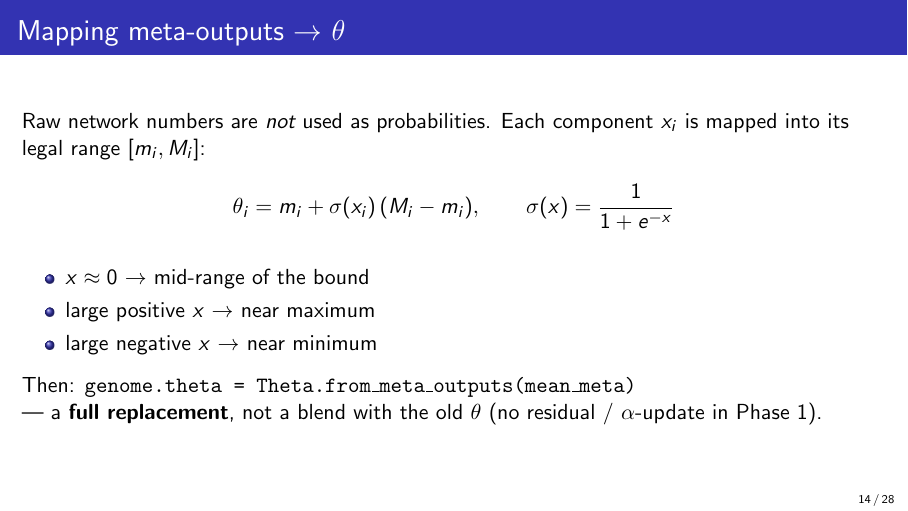
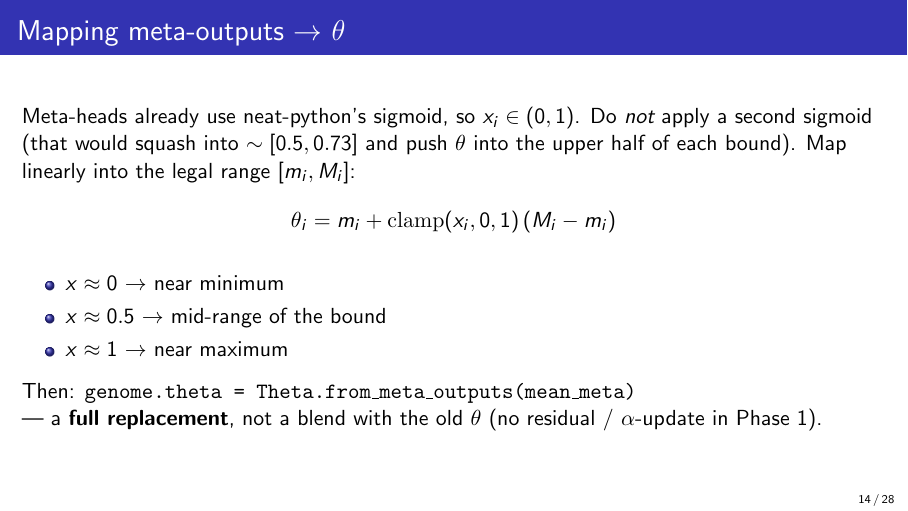
Before and after one commit to terolahtinen/endogenous-neat, LaTeX slides (docs/slides_experiments.tex, which reads configs/pole-endogenous.cfg, configs/xor-endogenous.cfg): page 14 of 28. Compiled offline with pdfLaTeX.

Commit message:
Map meta-θ linearly and raise speciation threshold.
Avoid a second sigmoid on already-sigmoid meta heads (over-aggressive θ), and set compatibility_threshold to 4.0 so 9-output runs do not exceed pop_size / min_species_size.

Co-authored-by: Cursor <cursoragent@cursor.com>

```diff
--- a/configs/pole-endogenous.cfg
+++ b/configs/pole-endogenous.cfg
@@ -108,7 +108,9 @@ enabled_rate_to_true_add       = 0.0
 enabled_rate_to_false_add      = 0.0
 
 [DefaultSpeciesSet]
-compatibility_threshold = 3.0
+# Same rationale as xor-endogenous.cfg: 9-output matched capacity (and θ
+# distance) needs a slightly looser threshold to avoid over-speciation.
+compatibility_threshold = 4.0
 
 [DefaultStagnation]
 species_fitness_func = max
--- a/configs/xor-endogenous.cfg
+++ b/configs/xor-endogenous.cfg
@@ -129,7 +129,10 @@ enabled_rate_to_true_add       = 0.0
 enabled_rate_to_false_add      = 0.0
 
 [DefaultSpeciesSet]
-compatibility_threshold = 3.0
+# Higher than classic 1-output XOR: 9 matched outputs (and θ in endogenous
+# distance) inflate genomic distance, so threshold 3.0 can create more
+# species than pop_size / min_species_size allows (neat-python then aborts).
+compatibility_threshold = 4.0
 
 [DefaultStagnation]
 species_fitness_func = max
--- a/docs/slides_experiments.tex
+++ b/docs/slides_experiments.tex
@@ -241,18 +241,19 @@
 \end{frame}
 
 \begin{frame}{Mapping meta-outputs $\rightarrow$ $\theta$}
-  Raw network numbers are \emph{not} used as probabilities.
-  Each component $x_i$ is mapped into its legal range $[m_i,M_i]$:
+  Meta-heads already use neat-python's sigmoid, so $x_i\in(0,1)$.
+  Do \emph{not} apply a second sigmoid (that would squash into $\sim[0.5,0.73]$
+  and push $\theta$ into the upper half of each bound).
+  Map linearly into the legal range $[m_i,M_i]$:
   \[
-    \theta_i = m_i + \sigma(x_i)\,(M_i - m_i),\qquad
-    \sigma(x)=\frac{1}{1+e^{-x}}
+    \theta_i = m_i + \mathrm{clamp}(x_i,0,1)\,(M_i - m_i)
   \]
 
   \vspace{0.4em}
   \begin{itemize}
-    \item $x \approx 0$ $\rightarrow$ mid-range of the bound
-    \item large positive $x$ $\rightarrow$ near maximum
-    \item large negative $x$ $\rightarrow$ near minimum
+    \item $x \approx 0$ $\rightarrow$ near minimum
+    \item $x \approx 0.5$ $\rightarrow$ mid-range of the bound
+    \item $x \approx 1$ $\rightarrow$ near maximum
   \end{itemize}
 
   \vspace{0.4em}
```
Also changed, not shown: README.md, 2 other files.
